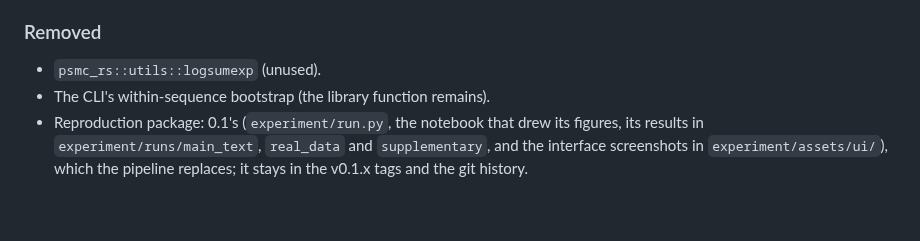
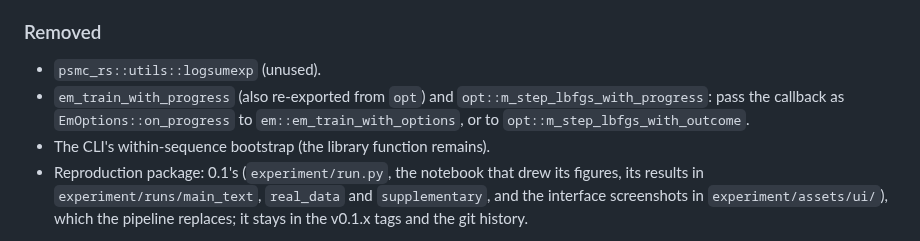
Before and after one commit to larryivan/psmc-rs, a Markdown page: CHANGELOG.md, the part around the change. Rendered like a GitHub page; blank space fills up the shorter version.

Commit message:
changelog: the progress-only wrappers of EM and the M-step removed

```diff
--- a/CHANGELOG.md
+++ b/CHANGELOG.md
@@ -638,6 +638,10 @@ Reproduction package (`experiment/`):
 ### Removed
 
 - `psmc_rs::utils::logsumexp` (unused).
+- `em_train_with_progress` (also re-exported from `opt`) and
+  `opt::m_step_lbfgs_with_progress`: pass the callback as
+  `EmOptions::on_progress` to `em::em_train_with_options`, or to
+  `opt::m_step_lbfgs_with_outcome`.
 - The CLI's within-sequence bootstrap (the library function remains).
 - Reproduction package: 0.1's (`experiment/run.py`, the notebook that drew
   its figures, its results in `experiment/runs/main_text`, `real_data` and
```
